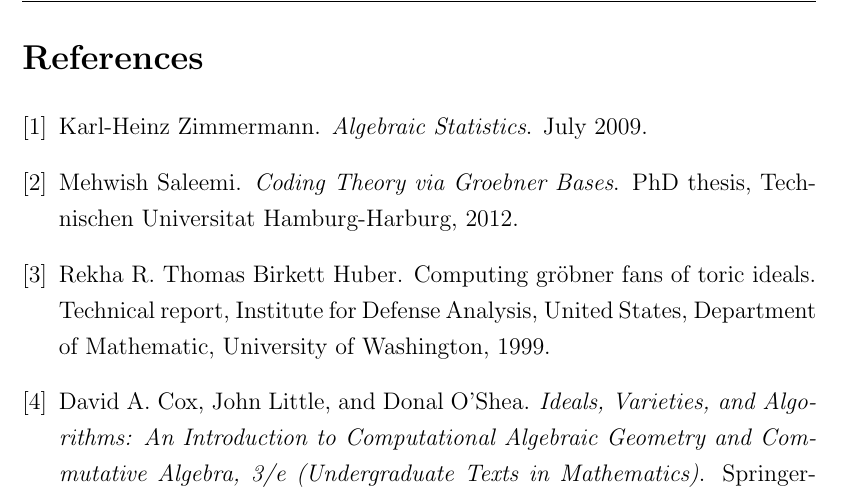
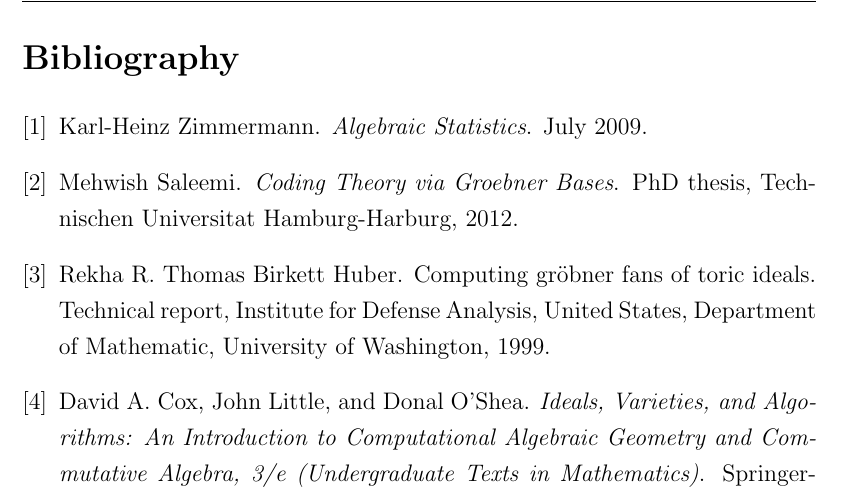
Before and after one commit to smdr2670/CIDGEL, a LaTeX document (paper/drba.tex): part of page 49 of 49, cut at the place of the change. Compiled offline with pdfLaTeX.

Commit message:
Bachelorarbeit
Bibliographiekram auch fertig

```diff
--- a/paper/drba.tex
+++ b/paper/drba.tex
@@ -160,6 +163,7 @@
 \input{drba_fw}%future work
 \input{drba_cc}%conclusions
 \newpage
+\renewcommand{\refname}{Bibliography}
 \bibliography{literatur}
 
 
```
Also changed, not shown: paper/drba.bbl, paper/drba.pdf, paper/drba.tex (3 more changed lines), 3 other files.
